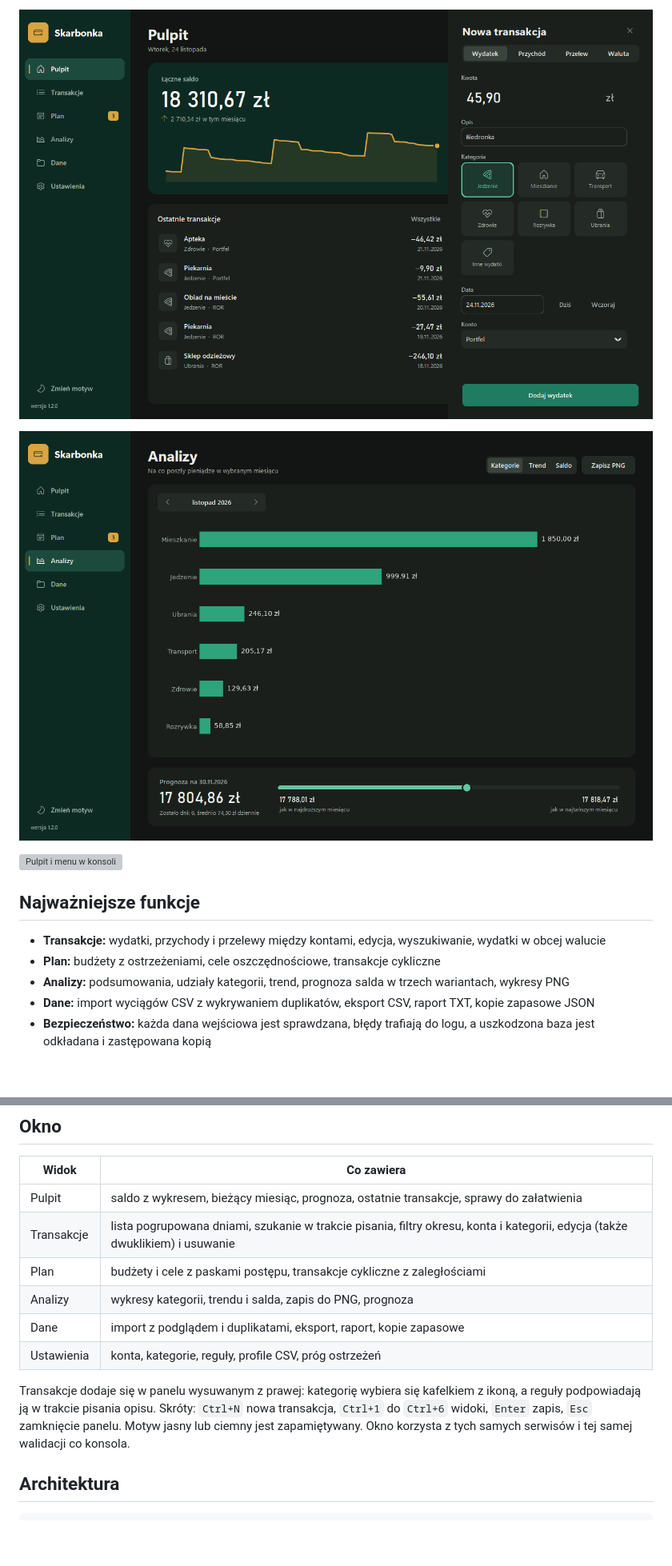
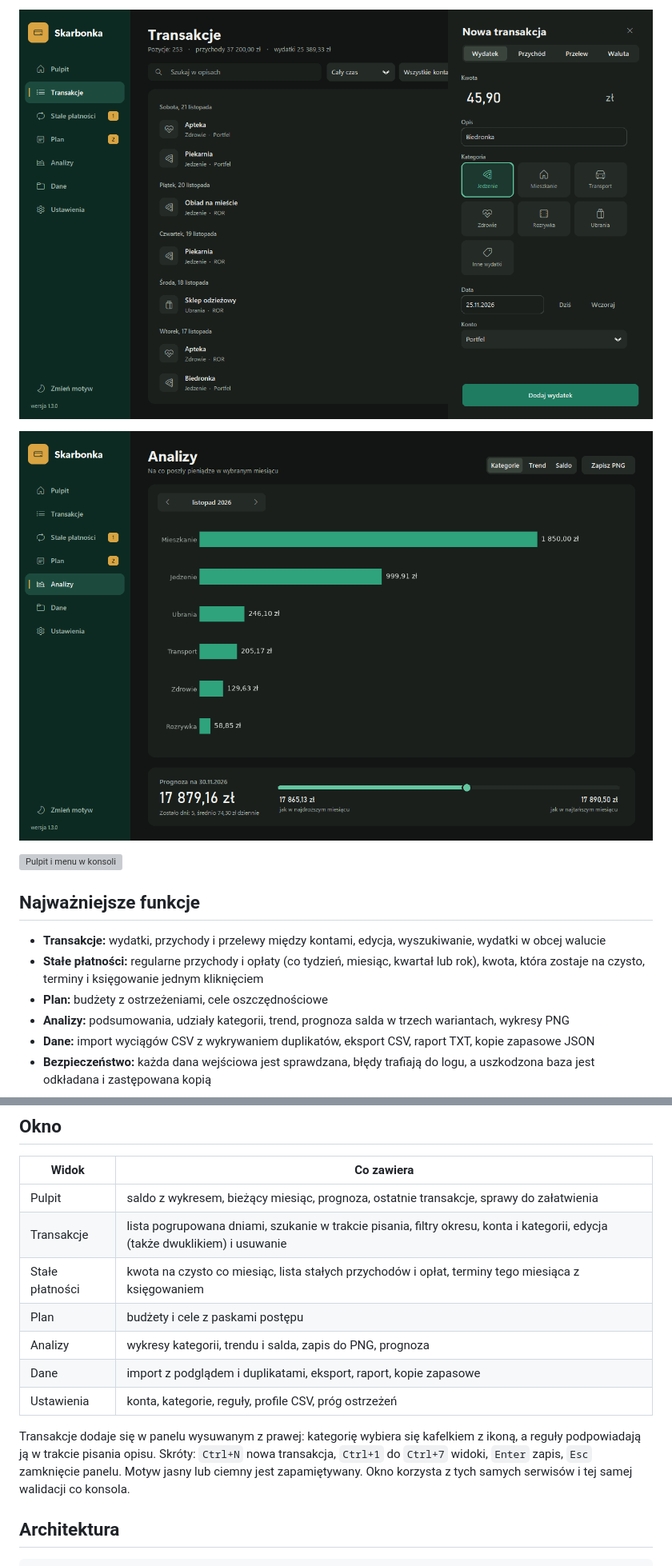
Before and after one commit to PSkrzyp11/skarbonka, a Markdown page: README.md, 2 parts joined by grey strips. Shown at 80% size. Drawn GitHub-style; pictures changed too: docs/okno_analizy.png, docs/okno_panel.png; blank space fills up the shorter version; grey boxes are pictures that could not be loaded.

```diff
--- a/README.md
+++ b/README.md
@@ -15,7 +17,8 @@ Menedżer budżetu domowego z dwoma interfejsami: w oknie i w konsoli. Zapisuje
 ## Najważniejsze funkcje
 
 - **Transakcje:** wydatki, przychody i przelewy między kontami, edycja, wyszukiwanie, wydatki w obcej walucie
-- **Plan:** budżety z ostrzeżeniami, cele oszczędnościowe, transakcje cykliczne
+- **Stałe płatności:** regularne przychody i opłaty (co tydzień, miesiąc, kwartał lub rok), kwota, która zostaje na czysto, terminy i księgowanie jednym kliknięciem
+- **Plan:** budżety z ostrzeżeniami, cele oszczędnościowe
 - **Analizy:** podsumowania, udziały kategorii, trend, prognoza salda w trzech wariantach, wykresy PNG
 - **Dane:** import wyciągów CSV z wykrywaniem duplikatów, eksport CSV, raport TXT, kopie zapasowe JSON
 - **Bezpieczeństwo:** każda dana wejściowa jest sprawdzana, błędy trafiają do logu, a uszkodzona baza jest odkładana i zastępowana kopią
@@ -96,12 +99,13 @@ Pliki do wypróbowania importu są w katalogu `przyklady`: poprawny `wyciag_demo
 |---|---|
 | Pulpit | saldo z wykresem, bieżący miesiąc, prognoza, ostatnie transakcje, sprawy do załatwienia |
 | Transakcje | lista pogrupowana dniami, szukanie w trakcie pisania, filtry okresu, konta i kategorii, edycja (także dwuklikiem) i usuwanie |
-| Plan | budżety i cele z paskami postępu, transakcje cykliczne z zaległościami |
+| Stałe płatności | kwota na czysto co miesiąc, lista stałych przychodów i opłat, terminy tego miesiąca z księgowaniem |
+| Plan | budżety i cele z paskami postępu |
 | Analizy | wykresy kategorii, trendu i salda, zapis do PNG, prognoza |
 | Dane | import z podglądem i duplikatami, eksport, raport, kopie zapasowe |
 | Ustawienia | konta, kategorie, reguły, profile CSV, próg ostrzeżeń |
 
-Transakcje dodaje się w panelu wysuwanym z prawej: kategorię wybiera się kafelkiem z ikoną, a reguły podpowiadają ją w trakcie pisania opisu. Skróty: `Ctrl+N` nowa transakcja, `Ctrl+1` do `Ctrl+6` widoki, `Enter` zapis, `Esc` zamknięcie panelu. Motyw jasny lub ciemny jest zapamiętywany. Okno korzysta z tych samych serwisów i tej samej walidacji co konsola.
+Transakcje dodaje się w panelu wysuwanym z prawej: kategorię wybiera się kafelkiem z ikoną, a reguły podpowiadają ją w trakcie pisania opisu. Skróty: `Ctrl+N` nowa transakcja, `Ctrl+1` do `Ctrl+7` widoki, `Enter` zapis, `Esc` zamknięcie panelu. Motyw jasny lub ciemny jest zapamiętywany. Okno korzysta z tych samych serwisów i tej samej walidacji co konsola.
 
 ## Architektura
 
```
Also changed, not shown: other parts of README.md (+6 -2 lines), docs/okno.png, docs/okno_stale.png (added), docs/okno_transakcje.png, 1 other file.
